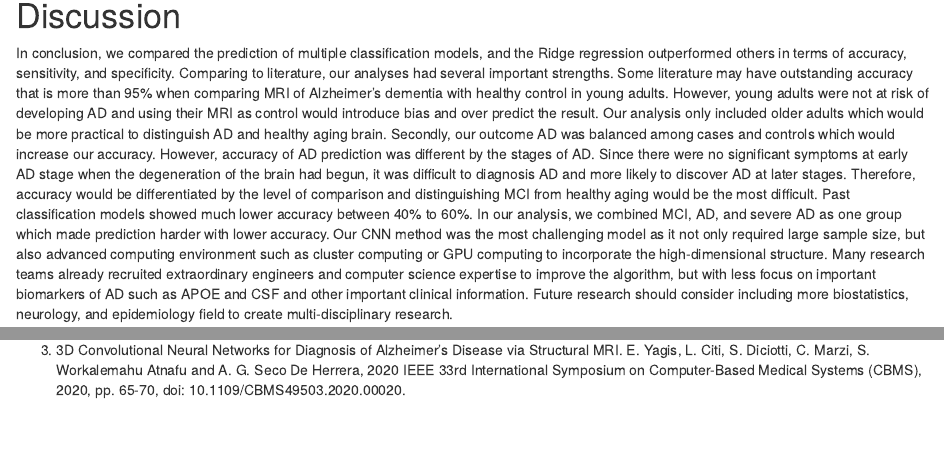
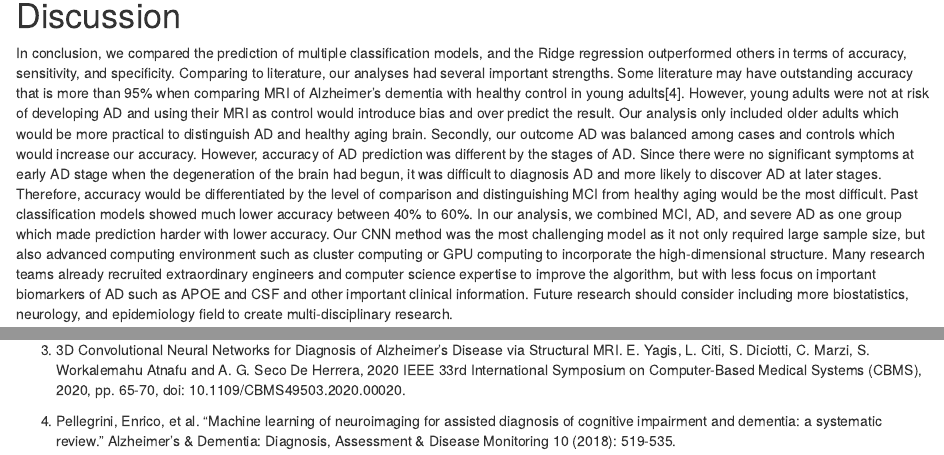
Before and after one commit to y1zhong/625OASIS, an R Markdown document (Biostat625_Final.Rmd): the page in a window 1100 px wide, from 2870 px down, and a second part further down, joined at a grey line. Rendered offline with R 4.5, knitr and Pandoc, with nearby package versions.

Commit message:
add citation

```diff
--- a/Biostat625_Final.Rmd
+++ b/Biostat625_Final.Rmd
@@ -64,7 +64,7 @@ knitr::include_graphics("./tables and figures/ROC_cap.png")
 
 # Discussion
 
-In conclusion, we compared the prediction of multiple classification models, and the Ridge regression outperformed others in terms of accuracy, sensitivity, and specificity. Comparing to literature, our analyses had several important strengths. Some literature may have outstanding accuracy that is more than 95% when comparing MRI of Alzheimer's dementia with healthy control in young adults. However, young adults were not at risk of developing AD and using their MRI as control would introduce bias and over predict the result. Our analysis only included older adults which would be more practical to distinguish AD and healthy aging brain. Secondly, our outcome AD was balanced among cases and controls which would increase our accuracy. However, accuracy of AD prediction was different by the stages of AD. Since there were no significant symptoms at early AD stage when the degeneration of the brain had begun, it was difficult to diagnosis AD and more likely to discover AD at later stages. Therefore, accuracy would be differentiated by the level of comparison and distinguishing MCI from healthy aging would be the most difficult. Past classification models showed much lower accuracy between 40% to 60%. In our analysis, we combined MCI, AD, and severe AD as one group which made prediction harder with lower accuracy. Our CNN method was the most challenging model as it not only required large sample size, but also advanced computing environment such as cluster computing or GPU computing to incorporate the high-dimensional structure. Many research teams already recruited extraordinary engineers and computer science expertise to improve the algorithm, but with less focus on important biomarkers of AD such as APOE and CSF and other important clinical information. Future research should consider including more biostatistics, neurology, and epidemiology field to create multi-disciplinary research.
+In conclusion, we compared the prediction of multiple classification models, and the Ridge regression outperformed others in terms of accuracy, sensitivity, and specificity. Comparing to literature, our analyses had several important strengths. Some literature may have outstanding accuracy that is more than 95% when comparing MRI of Alzheimer's dementia with healthy control in young adults[4]. However, young adults were not at risk of developing AD and using their MRI as control would introduce bias and over predict the result. Our analysis only included older adults which would be more practical to distinguish AD and healthy aging brain. Secondly, our outcome AD was balanced among cases and controls which would increase our accuracy. However, accuracy of AD prediction was different by the stages of AD. Since there were no significant symptoms at early AD stage when the degeneration of the brain had begun, it was difficult to diagnosis AD and more likely to discover AD at later stages. Therefore, accuracy would be differentiated by the level of comparison and distinguishing MCI from healthy aging would be the most difficult. Past classification models showed much lower accuracy between 40% to 60%. In our analysis, we combined MCI, AD, and severe AD as one group which made prediction harder with lower accuracy. Our CNN method was the most challenging model as it not only required large sample size, but also advanced computing environment such as cluster computing or GPU computing to incorporate the high-dimensional structure. Many research teams already recruited extraordinary engineers and computer science expertise to improve the algorithm, but with less focus on important biomarkers of AD such as APOE and CSF and other important clinical information. Future research should consider including more biostatistics, neurology, and epidemiology field to create multi-disciplinary research.
 
 # Contributions
 Boya Jiang: LR, Data Visualzation
@@ -78,3 +78,5 @@ All members contributed in drafting the report, and each group member contribute
 2. Open Access Series of Imaging Studies (OASIS): Cross-Sectional MRI Data in Young, Middle Aged, Nondemented, and Demented Older Adults. Marcus, DS, Wang, TH, Parker, J, Csernansky, JG, Morris, JC, Buckner, RL. Journal of Cognitive Neuroscience, 19, 1498-1507. doi: 10.1162/jocn.2007.19.9.1498.
 
 3. 3D Convolutional Neural Networks for Diagnosis of Alzheimer's Disease via Structural MRI. E. Yagis, L. Citi, S. Diciotti, C. Marzi, S. Workalemahu Atnafu and A. G. Seco De Herrera, 2020 IEEE 33rd International Symposium on Computer-Based Medical Systems (CBMS), 2020, pp. 65-70, doi: 10.1109/CBMS49503.2020.00020.
+
+4. Pellegrini, Enrico, et al. "Machine learning of neuroimaging for assisted diagnosis of cognitive impairment and dementia: a systematic review." Alzheimer's & Dementia: Diagnosis, Assessment & Disease Monitoring 10 (2018): 519-535.
```
